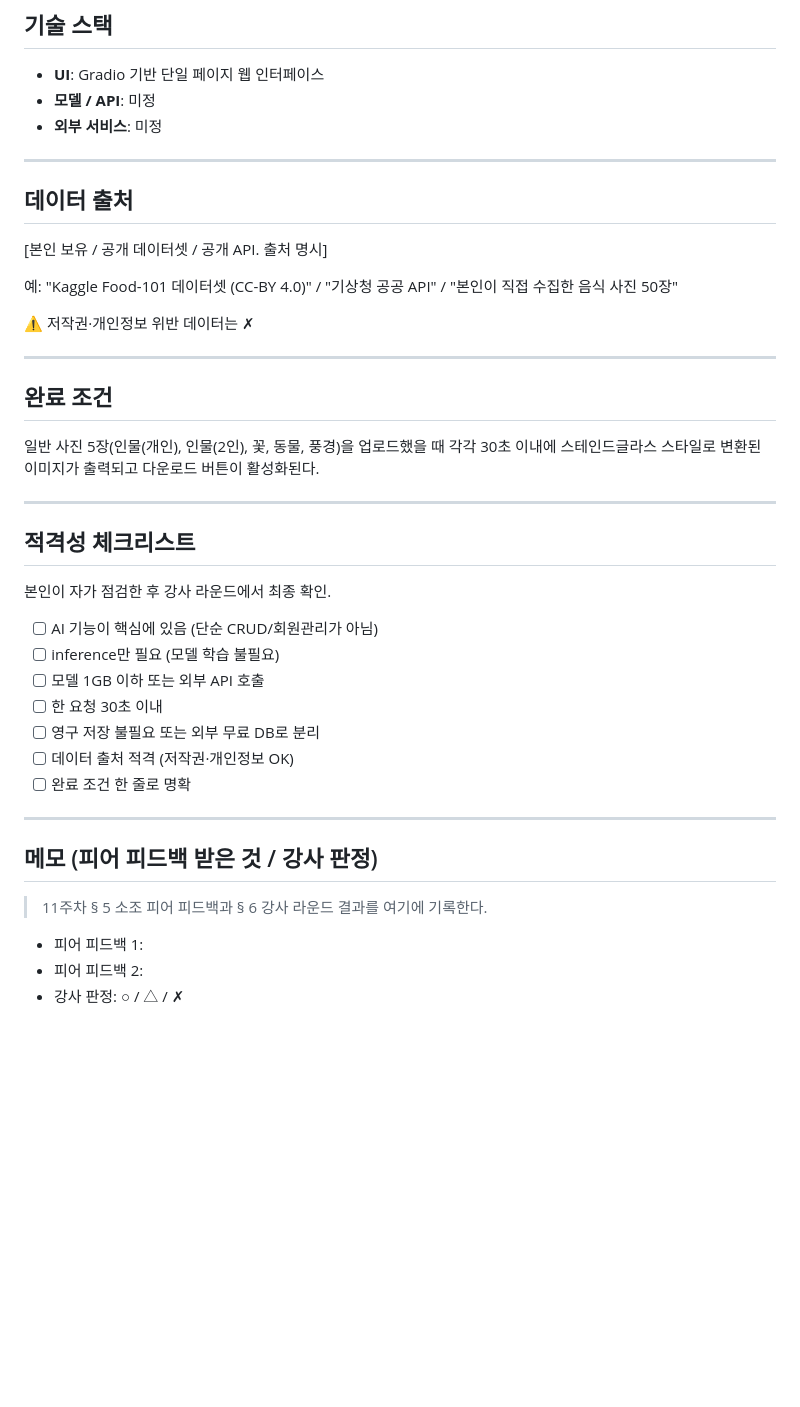
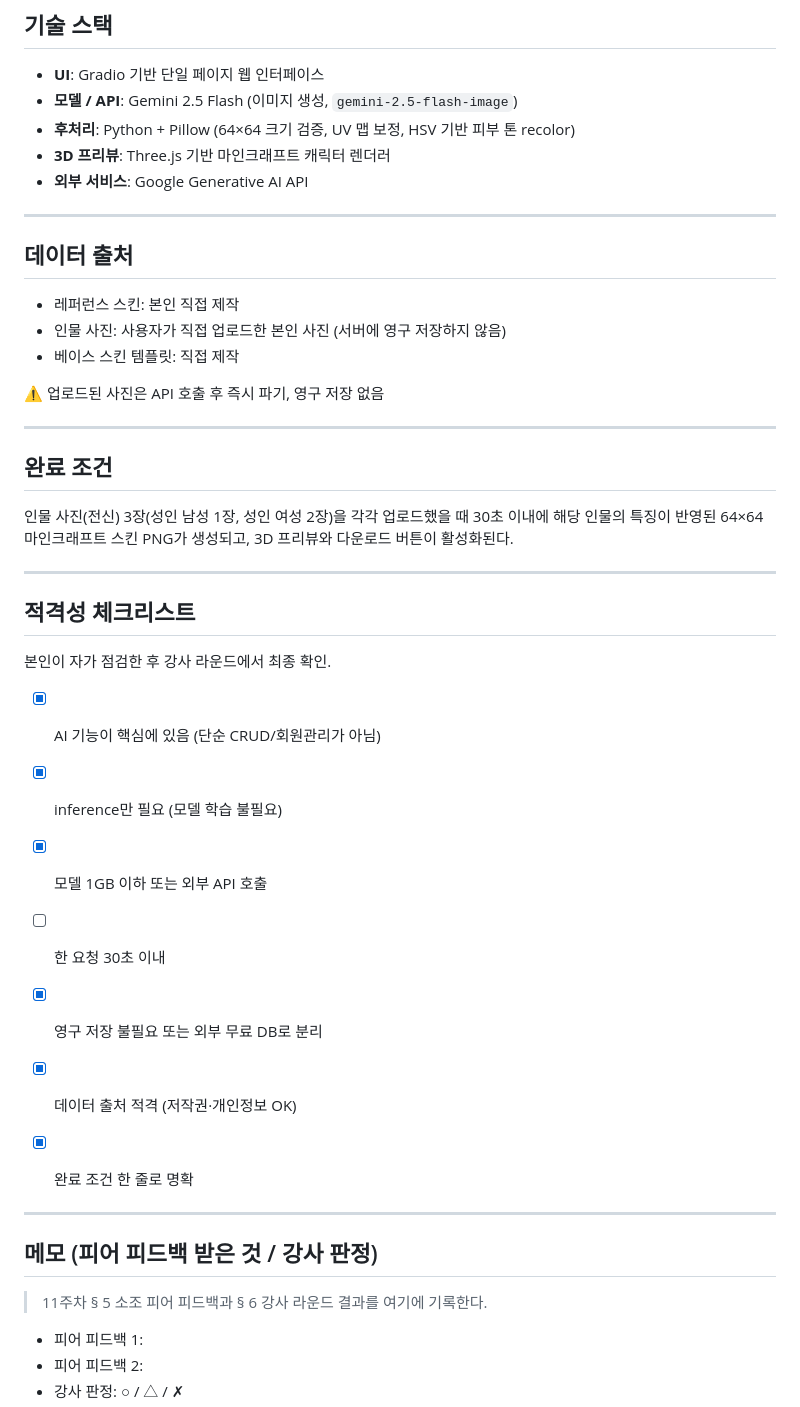
Before and after one commit to Kimcrystal1004/s08-aiweb2026, a Markdown page: contents.md, the part around one of its changes. Drawn GitHub-style; blank space fills up the shorter version.

```diff
--- a/contents.md
+++ b/contents.md
@@ -64,42 +91,58 @@
 - **UI**: Gradio 기반 단일 페이지 웹 인터페이스
-- **모델 / API**: 미정
-- **외부 서비스**: 미정
+- **모델 / API**: Gemini 2.5 Flash (이미지 생성, `gemini-2.5-flash-image`)
+- **후처리**: Python + Pillow (64×64 크기 검증, UV 맵 보정, HSV 기반 피부 톤 recolor)
+- **3D 프리뷰**: Three.js 기반 마인크래프트 캐릭터 렌더러
+- **외부 서비스**: Google Generative AI API
+
 
 ---
 
+
 ## 데이터 출처
 
-[본인 보유 / 공개 데이터셋 / 공개 API. 출처 명시]
 
-예: "Kaggle Food-101 데이터셋 (CC-BY 4.0)" / "기상청 공공 API" / "본인이 직접 수집한 음식 사진 50장"
+- 레퍼런스 스킨: 본인 직접 제작
+- 인물 사진: 사용자가 직접 업로드한 본인 사진 (서버에 영구 저장하지 않음)
+- 베이스 스킨 템플릿: 직접 제작
 
-⚠️ 저작권·개인정보 위반 데이터는 ✗
+⚠️ 업로드된 사진은 API 호출 후 즉시 파기, 영구 저장 없음
+
 
 ---
 
+
 ## 완료 조건
 
-일반 사진 5장(인물(개인), 인물(2인), 꽃, 동물, 풍경)을 업로드했을 때 각각 30초 이내에 스테인드글라스 스타일로 변환된 이미지가 출력되고 다운로드 버튼이 활성화된다.
+
+인물 사진(전신) 3장(성인 남성 1장, 성인 여성 2장)을 각각 업로드했을 때 30초 이내에 해당 인물의 특징이 반영된 64×64 마인크래프트 스킨 PNG가 생성되고, 3D 프리뷰와 다운로드 버튼이 활성화된다.
+
 
 ---
 
+
 ## 적격성 체크리스트
+
 
 본인이 자가 점검한 후 강사 라운드에서 최종 확인.
 
-- [ ] AI 기능이 핵심에 있음 (단순 CRUD/회원관리가 아님)
-- [ ] inference만 필요 (모델 학습 불필요)
-- [ ] 모델 1GB 이하 또는 외부 API 호출
+
+- [x] AI 기능이 핵심에 있음 (단순 CRUD/회원관리가 아님)
+- [x] inference만 필요 (모델 학습 불필요)
+- [x] 모델 1GB 이하 또는 외부 API 호출
 - [ ] 한 요청 30초 이내
-- [ ] 영구 저장 불필요 또는 외부 무료 DB로 분리
-- [ ] 데이터 출처 적격 (저작권·개인정보 OK)
-- [ ] 완료 조건 한 줄로 명확
+- [x] 영구 저장 불필요 또는 외부 무료 DB로 분리
+- [x] 데이터 출처 적격 (저작권·개인정보 OK)
+- [x] 완료 조건 한 줄로 명확
+
 
 ---
 
+
 ## 메모 (피어 피드백 받은 것 / 강사 판정)
 
+
 > 11주차 § 5 소조 피어 피드백과 § 6 강사 라운드 결과를 여기에 기록한다.
+
 
 - 피어 피드백 1:
 - 피어 피드백 2:
```
Also changed, not shown: other parts of contents.md (+39 -12 lines).
